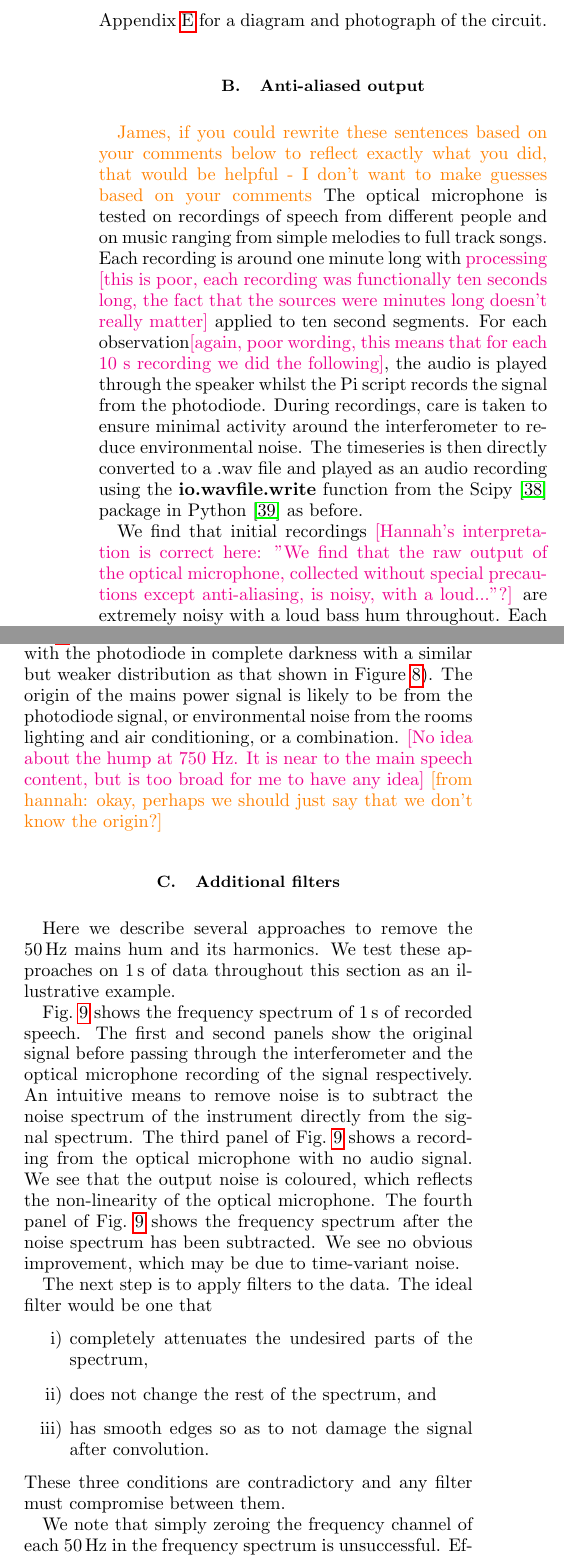
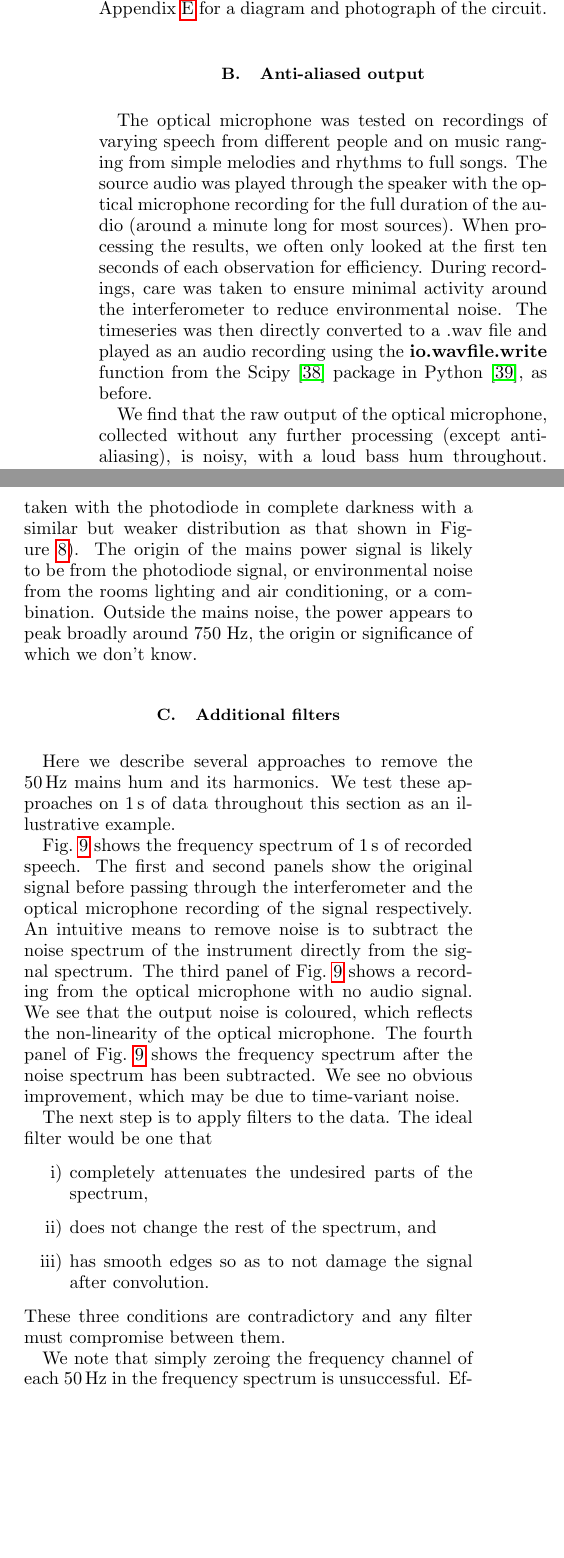
Before and after one commit to daccordeon/gravexplain, a LaTeX paper (paper/paper_main.tex, which reads paper/ifo-complexAudio.tex): two parts of the columns of page 7 of 18, joined at a grey line, cut so that both start at the same text, the shorter picture padded with empty space. Compiled offline with pdfLaTeX.

Commit message:
section VB first para

```diff
--- a/paper/ifo-complexAudio.tex
+++ b/paper/ifo-complexAudio.tex
@@ -78,20 +78,17 @@ The schematic is identical to Figure~\ref{fig:interference_pattern} except that
 \subsection{Anti-aliased output}
 \label{sec:initialResultsOpMic}
 % breakdown of all the filters used along the way
-\han{James, if you could rewrite these sentences based on your comments below to reflect exactly what you did, that would be helpful - I don't want to make guesses based on your comments}
-The optical microphone is tested on recordings of speech from different people and on music ranging from simple melodies to full track songs.
-Each recording is around one minute long with \jam{processing [this is poor, each recording was functionally ten seconds long, the fact that the sources were minutes long doesn't really matter]} applied to ten second segments.
-For each observation\jam{[again, poor wording, this means that for each 10 s recording we did the following]}, the audio is played through the speaker whilst the Pi script records the signal from the photodiode.
-During recordings, care is taken to ensure minimal activity around the interferometer to reduce environmental noise.
-The timeseries is then directly converted to a .wav file and played as an audio recording using the \textbf{io.wavfile.write} function from the Scipy~\cite{scipy} package in Python~\cite{python} as before.
+The optical microphone was tested on recordings of varying speech from different people and on music ranging from simple melodies and rhythms to full songs.
+The source audio was played through the speaker with the optical microphone recording for the full duration of the audio (around a minute long for most sources). When processing the results, we often only looked at the first ten seconds of each observation for efficiency.
+During recordings, care was taken to ensure minimal activity around the interferometer to reduce environmental noise.
+The timeseries was then directly converted to a .wav file and played as an audio recording using the \textbf{io.wavfile.write} function from the Scipy~\cite{scipy} package in Python~\cite{python}, as before.
 
-We find that initial recordings \jam{[Hannah's interpretation is correct here: "We find that the raw output of the optical microphone, collected without special precautions except anti-aliasing, is noisy, with a loud..."?]} are extremely noisy with a loud bass hum throughout.
+We find that the raw output of the optical microphone, collected without any further processing (except anti-aliasing), is noisy, with a loud bass hum throughout.
 Each $10\,{\rm s}$ Fourier spectrum shows dominant AC mains noise with power ranging from the fundamental of the $50\,{\rm Hz}$ mains power up to and beyond its $8$th harmonic. \jam{[non-linear appendix, Andrew says to cite Feynman lectures on non-linear oscillations]}
 We find that the mains power signal is present in data recorded without an injected audio signal as seen in the power spectral density in Figure~\ref{fig:psd_noise}.
 The mains power is also present in data taken with the photodiode in complete darkness with a similar but weaker distribution as that shown in Figure~\ref{fig:psd_noise}).
 The origin of the mains power signal is likely to be from the photodiode signal, or environmental noise from the rooms lighting and air conditioning, or a combination.
-\jam{[No idea about the hump at 750 Hz. It is near to the main speech content, but is too broad for me to have any idea]}
-\han{[from hannah: okay, perhaps we should just say that we don't know the origin?]}
+Outside the mains noise, the power appears to peak broadly around 750 Hz, the origin or significance of which we don't know.
 
 \begin{figure}
 	\includegraphics[width=.49\textwidth]{figures/psd_butterworth_14_6.pdf}
```
Also changed, not shown: paper/ifo-complexAudio.tex (4 more changed lines).
